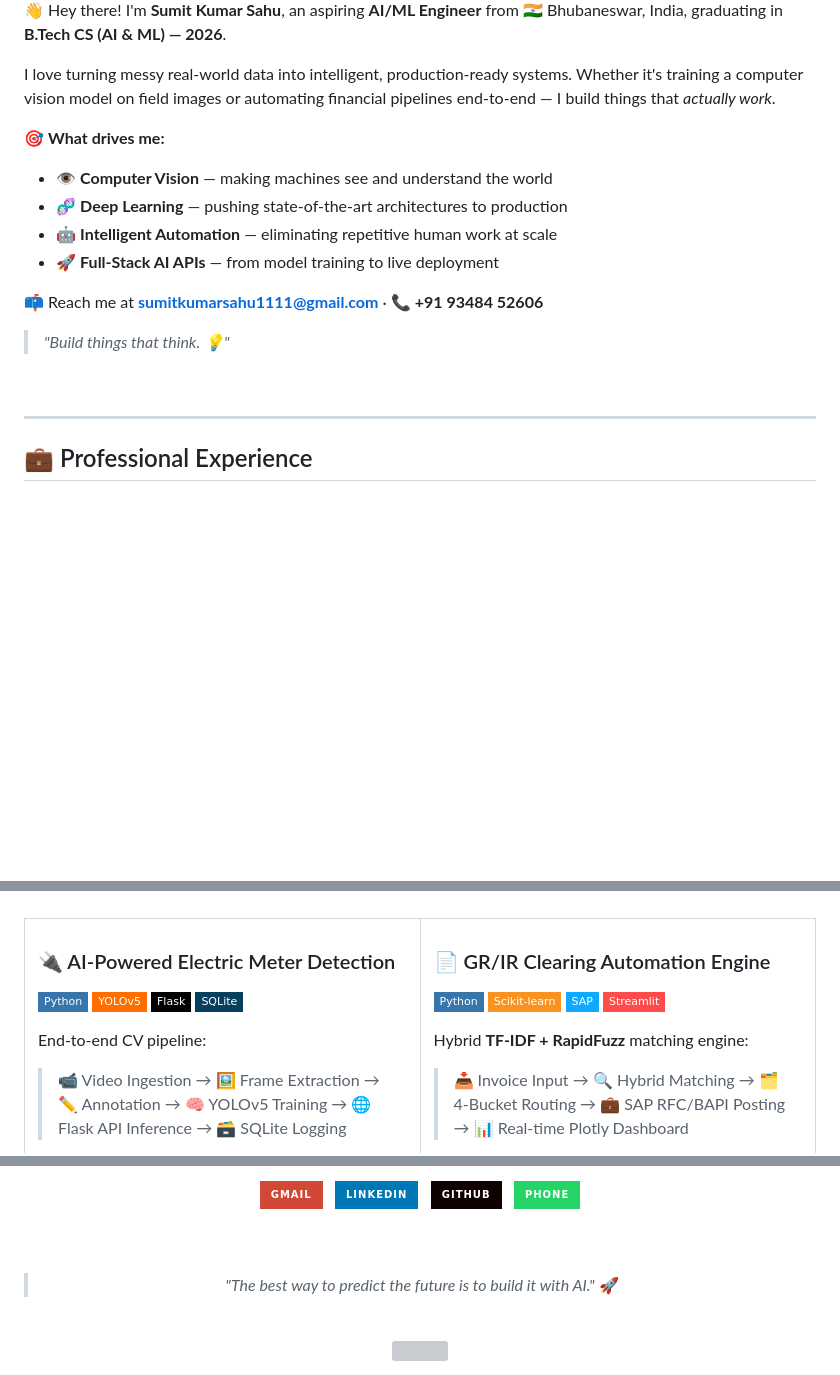
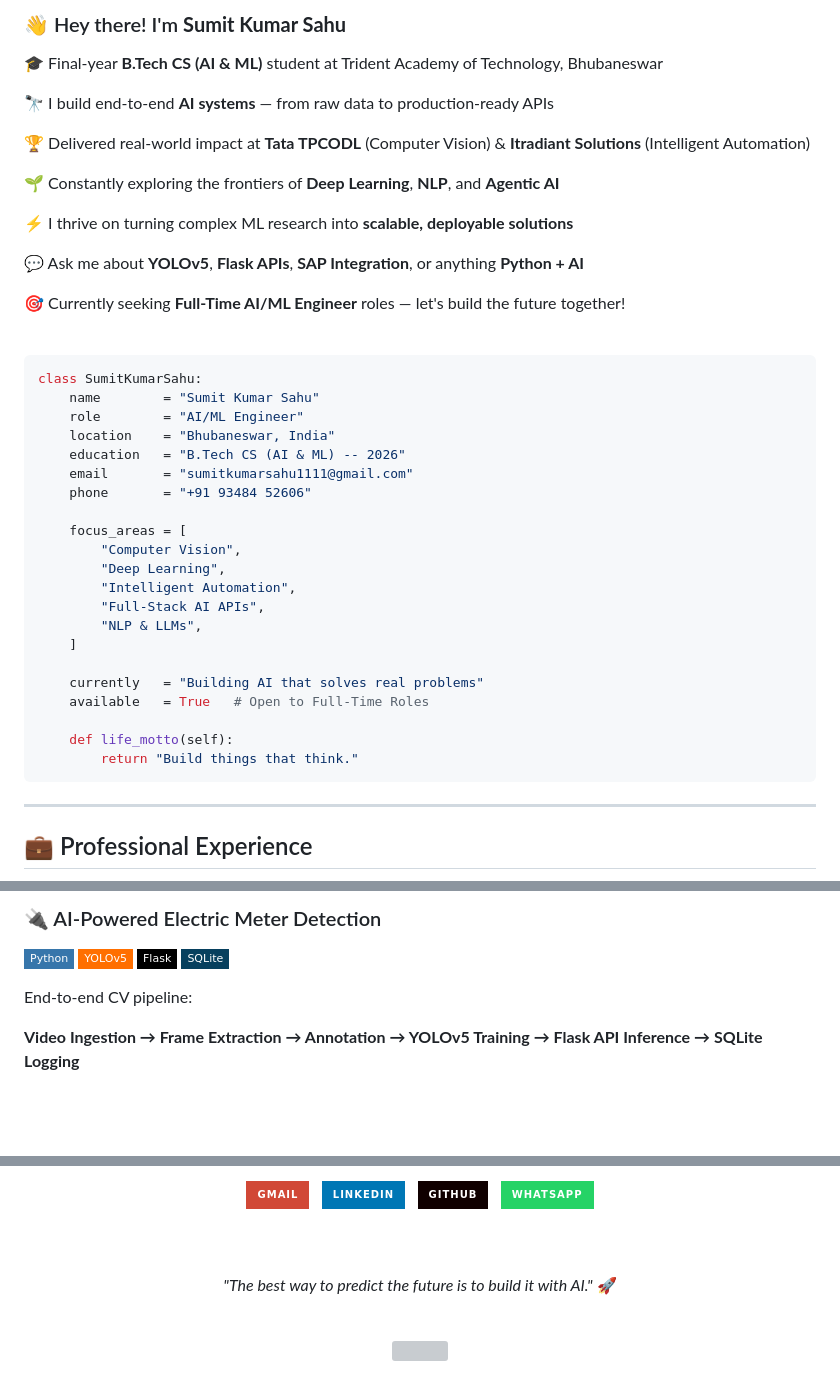
Before and after one commit to sumitsahu11/AI-Powered-Electric-Meter-Detection-System, a Markdown page: README.md, 3 parts joined by grey strips. GitHub-like rendering; badges without logos; blank space fills up the shorter version; grey boxes are pictures that could not be loaded.

````diff
--- a/README.md
+++ b/README.md
@@ -34,19 +39,45 @@
 
-👋 Hey there! I'm **Sumit Kumar Sahu**, an aspiring **AI/ML Engineer** from 🇮🇳 Bhubaneswar, India, graduating in **B.Tech CS (AI & ML) — 2026**.
+### 👋 Hey there! I'm **Sumit Kumar Sahu**
 
-I love turning messy real-world data into intelligent, production-ready systems. Whether it's training a computer vision model on field images or automating financial pipelines end-to-end — I build things that *actually work*.
+🎓 Final-year **B.Tech CS (AI & ML)** student at Trident Academy of Technology, Bhubaneswar
 
-🎯 **What drives me:**
-- 👁️ **Computer Vision** — making machines see and understand the world
-- 🧬 **Deep Learning** — pushing state-of-the-art architectures to production
-- 🤖 **Intelligent Automation** — eliminating repetitive human work at scale
-- 🚀 **Full-Stack AI APIs** — from model training to live deployment
+🔭 I build end-to-end **AI systems** — from raw data to production-ready APIs
 
-📫 Reach me at **sumitkumarsahu1111@gmail.com** · 📞 **+91 93484 52606**
+🏆 Delivered real-world impact at **Tata TPCODL** (Computer Vision) & **Itradiant Solutions** (Intelligent Automation)
 
-> *"Build things that think. 💡"*
+🌱 Constantly exploring the frontiers of **Deep Learning**, **NLP**, and **Agentic AI**
+
+⚡ I thrive on turning complex ML research into **scalable, deployable solutions**
+
+💬 Ask me about **YOLOv5**, **Flask APIs**, **SAP Integration**, or anything **Python + AI**
+
+🎯 Currently seeking **Full-Time AI/ML Engineer** roles — let's build the future together!
 
 <br clear="right"/>
+
+```python
+class SumitKumarSahu:
+    name        = "Sumit Kumar Sahu"
+    role        = "AI/ML Engineer"
+    location    = "Bhubaneswar, India"
+    education   = "B.Tech CS (AI & ML) -- 2026"
+    email       = "sumitkumarsahu1111@gmail.com"
+    phone       = "+91 93484 52606"
+
+    focus_areas = [
+        "Computer Vision",
+        "Deep Learning",
+        "Intelligent Automation",
+        "Full-Stack AI APIs",
+        "NLP & LLMs",
+    ]
+
+    currently   = "Building AI that solves real problems"
+    available   = True   # Open to Full-Time Roles
+
+    def life_motto(self):
+        return "Build things that think."
+```
 
 ---
 
@@ -91,18 +115,16 @@ I love turning messy real-world data into intelligent, production-ready systems.
 
 <br/>
 
-<table>
-<tr>
-<td width="50%" valign="top">
+### 🔌 AI-Powered Electric Meter Detection
 
-### 🔌 AI-Powered Electric Meter Detection
 ![Python](https://img.shields.io/badge/Python-3776AB?style=flat-square&logo=python&logoColor=white)
 ![YOLOv5](https://img.shields.io/badge/YOLOv5-FF6F00?style=flat-square&logo=pytorch&logoColor=white)
 ![Flask](https://img.shields.io/badge/Flask-000000?style=flat-square&logo=flask&logoColor=white)
 ![SQLite](https://img.shields.io/badge/SQLite-07405E?style=flat-square&logo=sqlite&logoColor=white)
 
 End-to-end CV pipeline:
-> 📹 Video Ingestion → 🖼️ Frame Extraction → ✏️ Annotation → 🧠 YOLOv5 Training → 🌐 Flask API Inference → 🗃️ SQLite Logging
+
+**Video Ingestion → Frame Extraction → Annotation → YOLOv5 Training → Flask API Inference → SQLite Logging**
 
 - ✅ **95% Accuracy** on live field images
 - ✅ **0.92 AUC** score on real-world data
@@ -231,22 +267,22 @@ Hybrid **TF-IDF + RapidFuzz** matching engine:
 <a href="mailto:sumitkumarsahu1111@gmail.com">
-  <img src="https://img.shields.io/badge/Gmail-D14836?style=for-the-badge&logo=gmail&logoColor=white" />
+  <img src="https://img.shields.io/badge/Gmail-D14836?style=for-the-badge&logo=gmail&logoColor=white" alt="Gmail" />
 </a>
 &nbsp;
-<a href="https://linkedin.com/in/sumitkumarsahu">
-  <img src="https://img.shields.io/badge/LinkedIn-0077B5?style=for-the-badge&logo=linkedin&logoColor=white" />
+<a href="https://www.linkedin.com/in/sumit-kumar-sahu-571252330">
+  <img src="https://img.shields.io/badge/LinkedIn-0077B5?style=for-the-badge&logo=linkedin&logoColor=white" alt="LinkedIn" />
 </a>
 &nbsp;
-<a href="https://github.com/sumitkumarsahu">
-  <img src="https://img.shields.io/badge/GitHub-100000?style=for-the-badge&logo=github&logoColor=white" />
+<a href="https://github.com/sumitsahu11">
+  <img src="https://img.shields.io/badge/GitHub-100000?style=for-the-badge&logo=github&logoColor=white" alt="GitHub" />
 </a>
 &nbsp;
 <a href="tel:+919348452606">
-  <img src="https://img.shields.io/badge/Phone-25D366?style=for-the-badge&logo=whatsapp&logoColor=white" />
+  <img src="https://img.shields.io/badge/WhatsApp-25D366?style=for-the-badge&logo=whatsapp&logoColor=white" alt="WhatsApp" />
 </a>
 
 <br/><br/>
 
-> *"The best way to predict the future is to build it with AI."* 🚀
+*"The best way to predict the future is to build it with AI."* 🚀
 
 <br/>
 
````
Also changed, not shown: other parts of README.md (+71 -58 lines).
